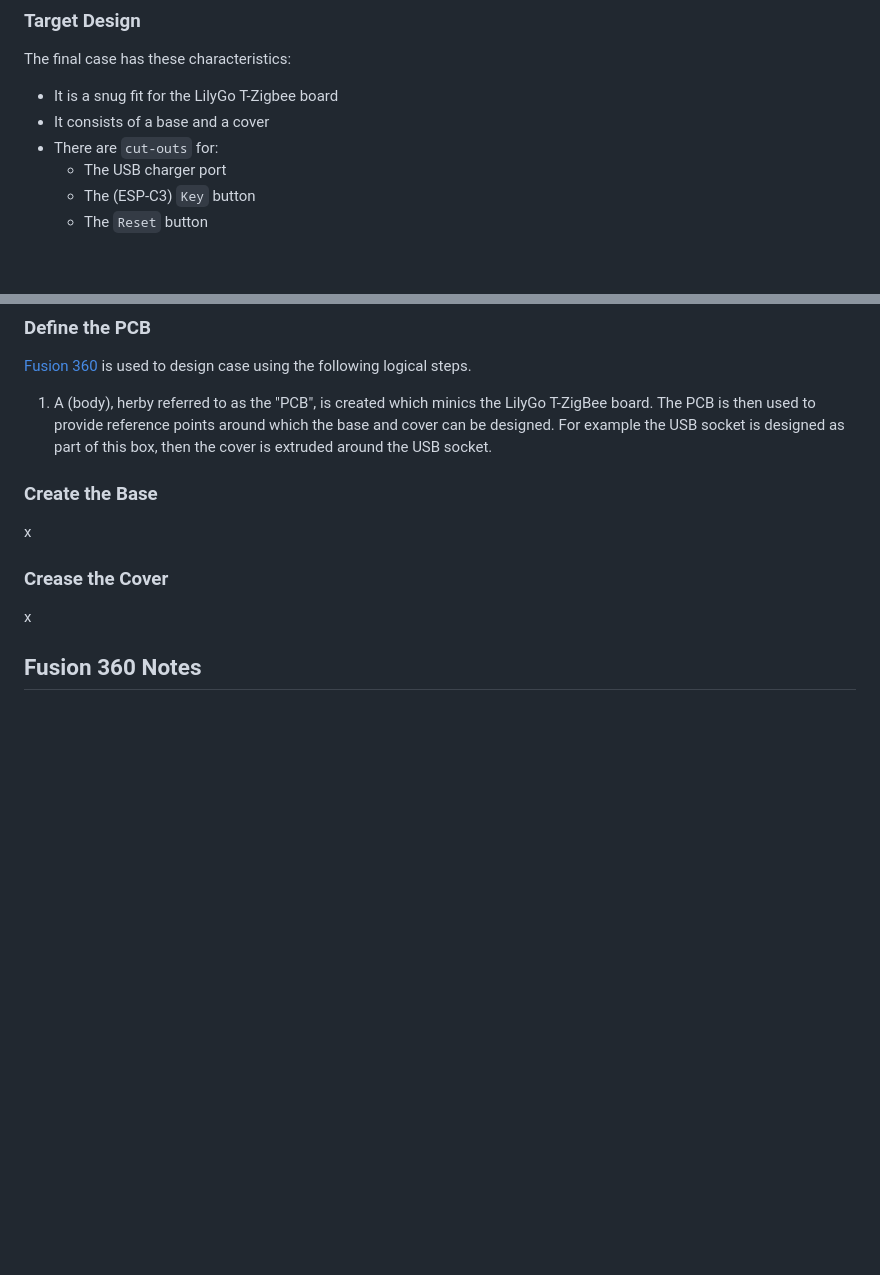
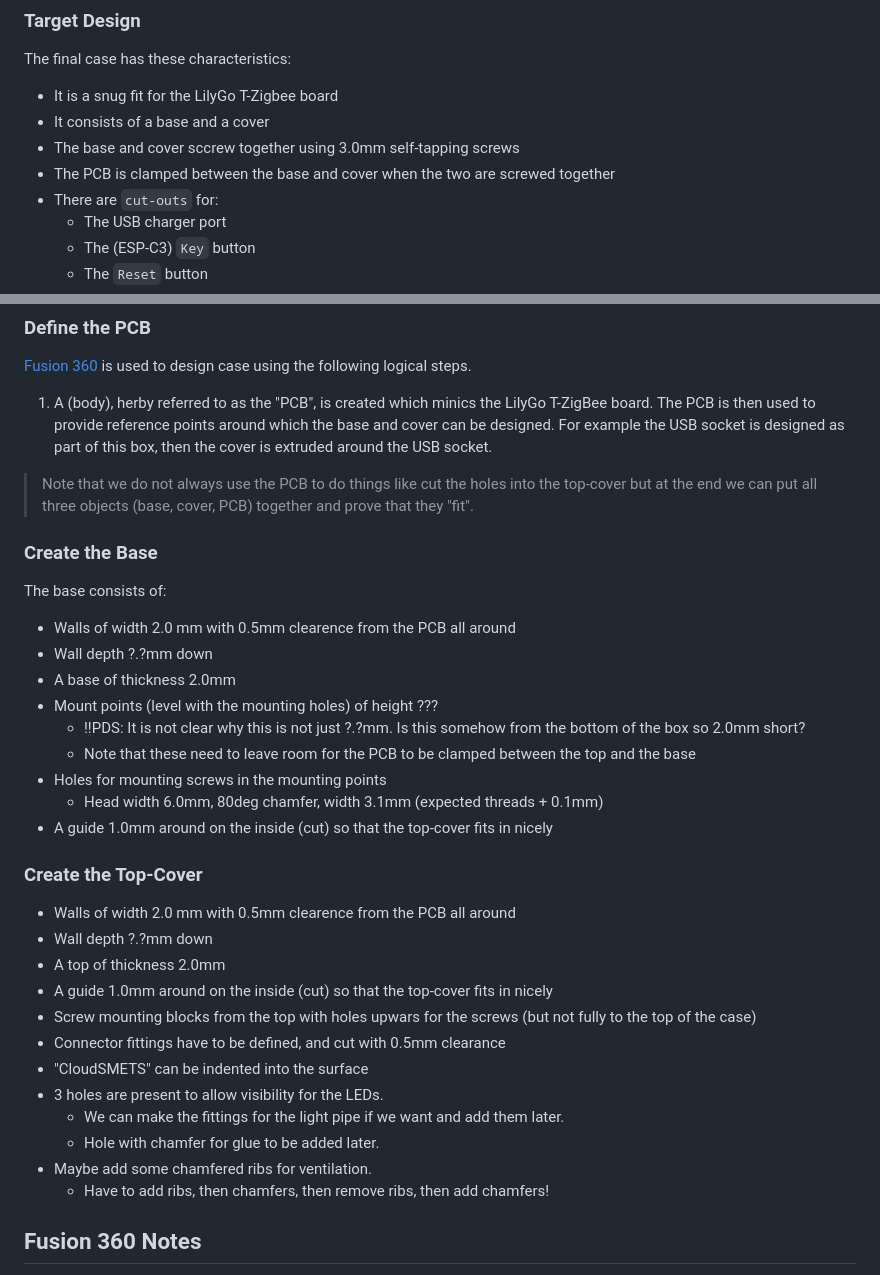
Before and after one commit to papadeltasierra/cloudsmets, a Markdown page: docs/case.md, 2 parts joined by grey strips. GitHub-like rendering; blank space fills up the shorter version.

Commit message:
Initial how to create a case doc.

```diff
--- a/docs/case.md
+++ b/docs/case.md
@@ -12,6 +12,8 @@ There is a section on the logic of the design process and some notes on elements
 The final case has these characteristics:
 - It is a snug fit for the LilyGo T-Zigbee board
 - It consists of a base and a cover
+- The base and cover sccrew together using 3.0mm self-tapping screws
+- The PCB is clamped between the base and cover when the two are screwed together
 - There are `cut-outs` for:
     - The USB charger port
     - The (ESP-C3) `Key` button
@@ -76,11 +78,33 @@ It is important that we know the dimensions of the LilyGo T-ZigBee PCB before we
 [Fusion 360] is used to design case using the following logical steps.
 1. A (body), herby referred to as the "PCB", is created which minics the LilyGo T-ZigBee board.  The PCB is then used to provide reference points around which the base and cover can be designed.  For example the USB socket is designed as part of this box, then the cover is extruded around the USB socket.
 
+> Note that we do not always use the PCB to do things like cut the holes into the top-cover but at the end we can put all three objects (base, cover, PCB) together and prove that they "fit".
+
 ### Create the Base
-x
+The base consists of:
+- Walls of width 2.0 mm with 0.5mm clearence from the PCB all around
+- Wall depth ?.?mm down
+- A base of thickness 2.0mm
+- Mount points (level with the mounting holes) of height ???
+    - !!PDS: It is not clear why this is not just ?.?mm.  Is this somehow from the bottom of the box so 2.0mm short?
+    - Note that these need to leave room for the PCB to be clamped between the top and the base
+- Holes for mounting screws in the mounting points
+    - Head width 6.0mm, 80deg chamfer, width 3.1mm (expected threads + 0.1mm)
+- A guide 1.0mm around on the inside (cut) so that the top-cover fits in nicely
 
-### Crease the Cover
-x
+### Create the Top-Cover
+- Walls of width 2.0 mm with 0.5mm clearence from the PCB all around
+- Wall depth ?.?mm down
+- A top of thickness 2.0mm
+- A guide 1.0mm around on the inside (cut) so that the top-cover fits in nicely
+- Screw mounting blocks from the top with holes upwars for the screws (but not fully to the top of the case)
+- Connector fittings have to be defined, and cut with 0.5mm clearance
+- "CloudSMETS" can be indented into the surface
+- 3 holes are present to allow visibility for the LEDs.
+    - We can make the fittings for the light pipe if we want and add them later.
+    - Hole with chamfer for glue to be added later.
+- Maybe add some chamfered ribs for ventilation.
+    - Have to add ribs, then chamfers, then remove ribs, then add chamfers!
 
 ## Fusion 360 Notes
 The following are things learnt about how to use [Fusion 360] as I was creating the box.  They relate to [Fusion 360] version `(v.2.0.16985 ) – August 24, 2023` so things might have changed if you are using a newer version.
```
